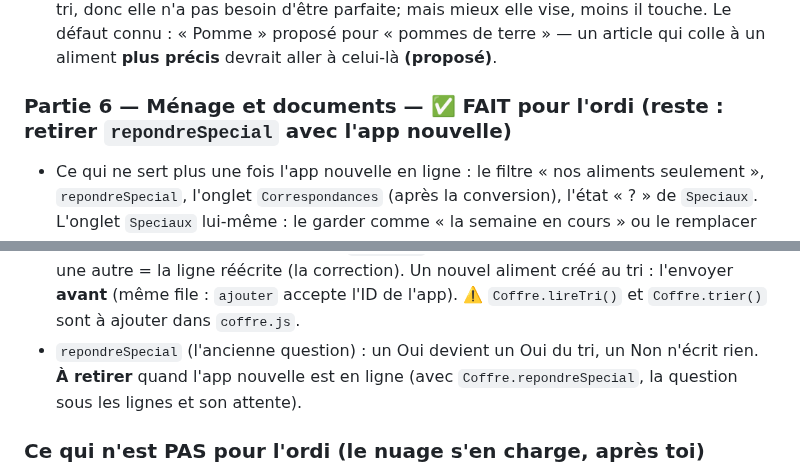
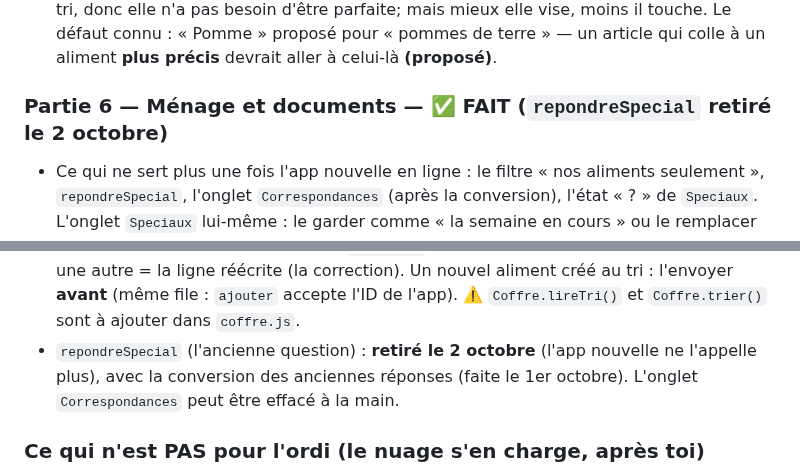
Before and after one commit to ngjcpvino/Reservedesgourmands, a Markdown page: docs/RdG-05-speciaux-2026-09-28.md, 2 parts joined by grey strips. Drawn GitHub-style.

```diff
--- a/docs/RdG-05-speciaux-2026-09-28.md
+++ b/docs/RdG-05-speciaux-2026-09-28.md
@@ -479,7 +479,7 @@ de J-C reste dans les Propriétés du script) :**
   besoin d'être parfaite; mais mieux elle vise, moins il touche. Le défaut connu : « Pomme » proposé pour « pommes de
   terre » — un article qui colle à un aliment **plus précis** devrait aller à celui-là **(proposé)**.
 
-### Partie 6 — Ménage et documents — ✅ FAIT pour l'ordi (reste : retirer `repondreSpecial` avec l'app nouvelle)
+### Partie 6 — Ménage et documents — ✅ FAIT (`repondreSpecial` retiré le 2 octobre)
 - Ce qui ne sert plus une fois l'app nouvelle en ligne : le filtre « nos aliments seulement », `repondreSpecial`,
   l'onglet `Correspondances` (après la conversion), l'état « ? » de `Speciaux`. L'onglet `Speciaux` lui-même : le garder
   comme « la semaine en cours » ou le remplacer par l'archive filtrée sur la semaine **(à toi de voir)** — le dire ici.
@@ -524,8 +524,8 @@ avant (les réponses sont rangées par cette clé). Corrigé en passant : « bœ
   Peut-être et M **exigent l'aliment** (M exige aussi la marque) : sinon refus `definitif`. La même réponse renvoyée =
   rien d'écrit; une autre = la ligne réécrite (la correction). Un nouvel aliment créé au tri : l'envoyer **avant** (même
   file : `ajouter` accepte l'ID de l'app). ⚠️ `Coffre.lireTri()` et `Coffre.trier()` sont à ajouter dans `coffre.js`.
-- `repondreSpecial` (l'ancienne question) : un Oui devient un Oui du tri, un Non n'écrit rien. **À retirer** quand l'app
-  nouvelle est en ligne (avec `Coffre.repondreSpecial`, la question sous les lignes et son attente).
+- `repondreSpecial` (l'ancienne question) : **retiré le 2 octobre** (l'app nouvelle ne l'appelle plus), avec la conversion des
+  anciennes réponses (faite le 1er octobre). L'onglet `Correspondances` peut être effacé à la main.
 
 ### Ce qui n'est PAS pour l'ordi (le nuage s'en charge, après toi)
 **✅ La page de tri — BÂTIE côté app le 2 octobre 2026** (le nuage, d'après l'aperçu approuvé le 1er octobre; détail dans
```
Also changed, not shown: CLAUDE.md (+2 -2 lines), docs/RdG-structure-donnees.md (+3 -3 lines).
